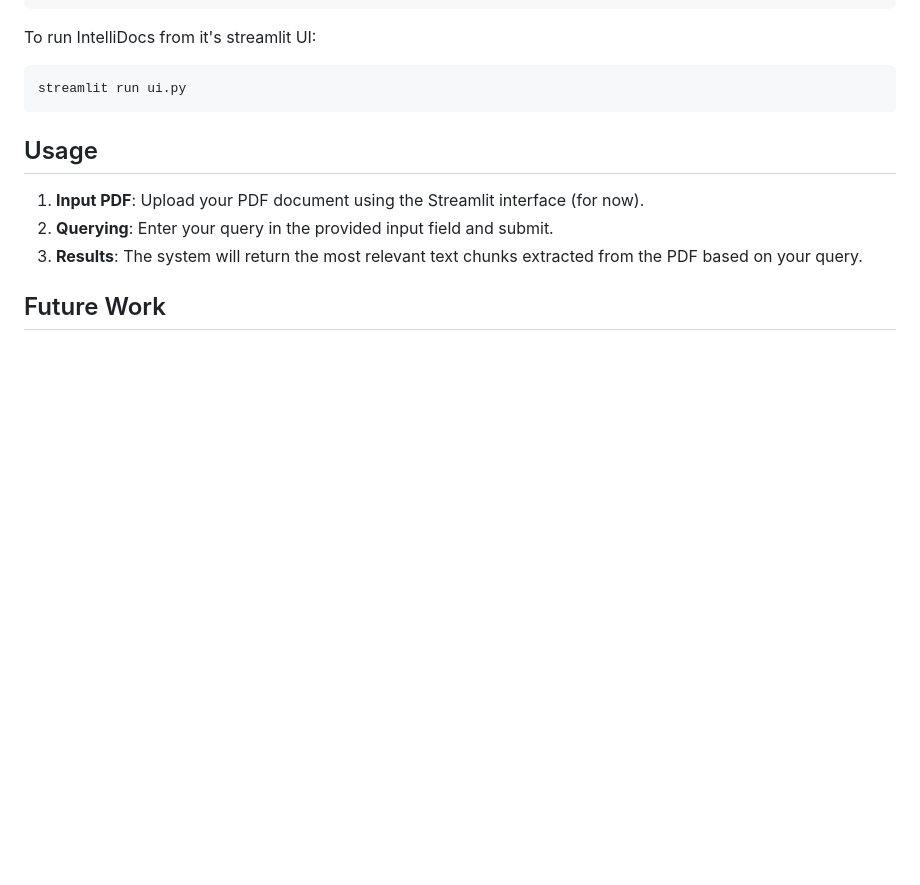
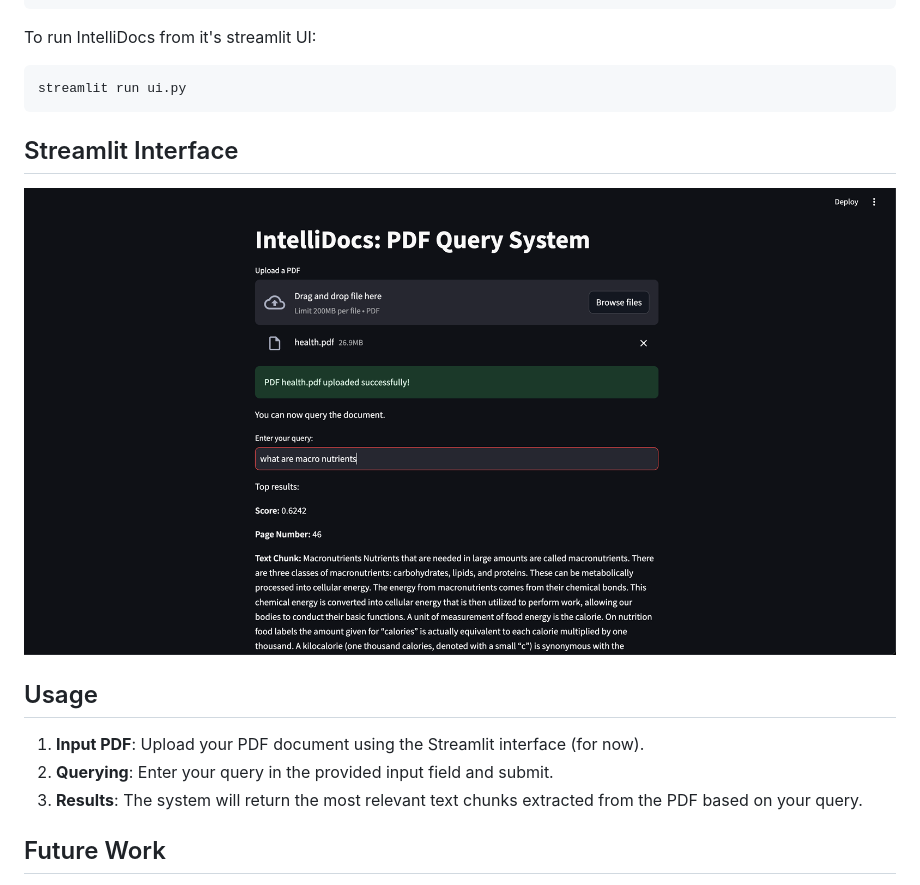
Before and after one commit to anishka07/Intellidocs, a Markdown page: README.md, the part around the change. Rendered like a GitHub page; pictures changed too: images/ui.png (added); blank space fills up the shorter version.

````diff
--- a/README.md
+++ b/README.md
@@ -110,6 +110,9 @@ To run IntelliDocs from it's streamlit UI:
 streamlit run ui.py
 ```
 
+## Streamlit Interface
+
+![Alt Text](images/ui.png)
 
 ## Usage
 
````
Also changed, not shown: 1 other file.
